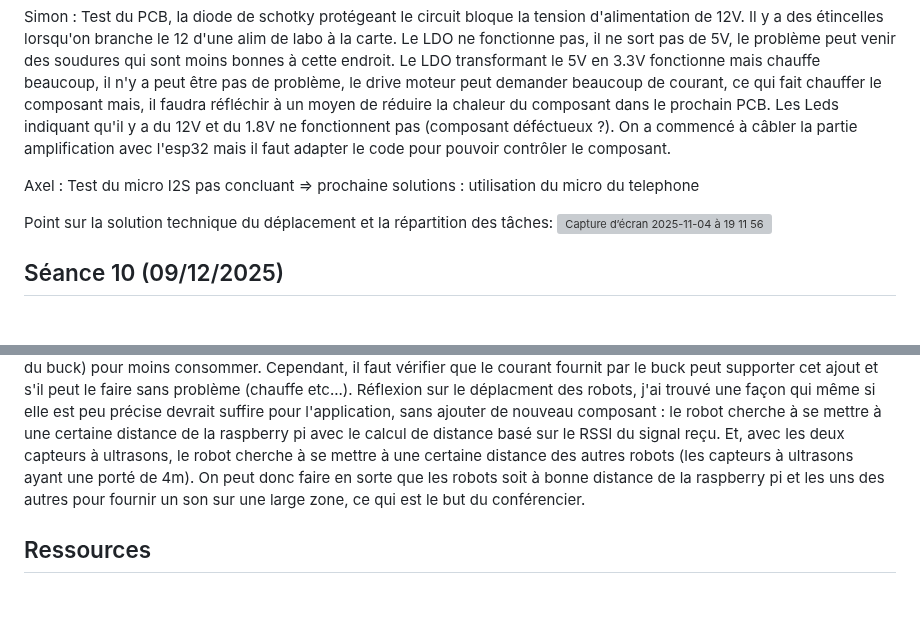
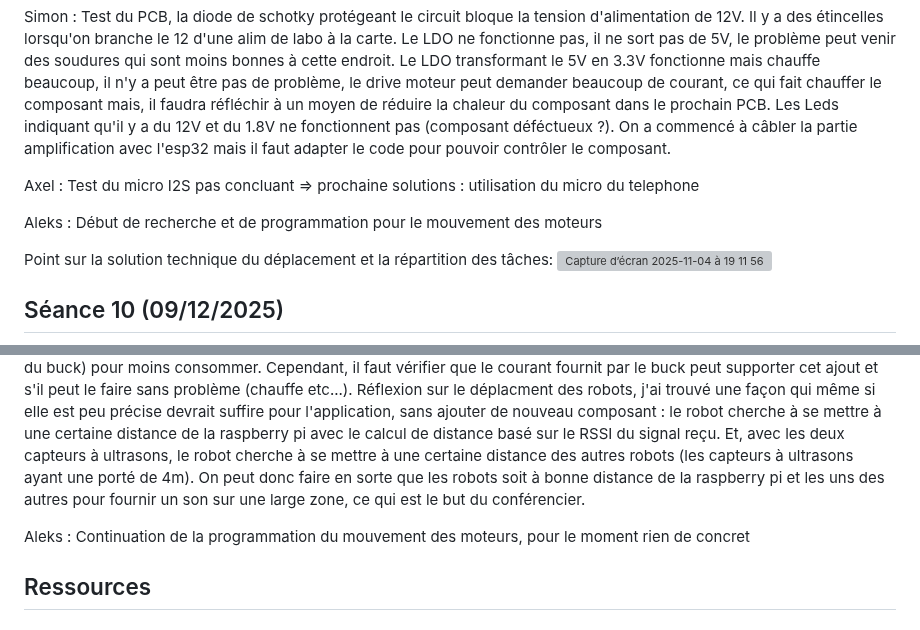
Before and after one commit to Spoyke/Nomad, a Markdown page: README.md, 2 parts joined by grey strips. Rendered like a GitHub page; blank space fills up the shorter version; grey boxes are pictures that could not be loaded.

```diff
--- a/README.md
+++ b/README.md
@@ -165,6 +165,8 @@ Simon : Test du PCB, la diode de schotky protégeant le circuit bloque la tensio
 
 Axel : Test du micro I2S pas concluant => prochaine solutions : utilisation du micro du telephone
 
+Aleks : Début de recherche et de programmation pour le mouvement des moteurs
+
 Point sur la solution technique du déplacement et la répartition des tâches:
 <img width="700" height="600" alt="Capture d’écran   2025-11-04 à 19 11 56" src="https://github.com/user-attachments/assets/27bcbc2a-6ace-44b0-9d6b-02ccb0a96ae7" />
 
@@ -176,6 +178,8 @@ Gabriel : Répartition des composants sur 3 cartes differentes avec Simon, créa
 
 Simon : Travail sur le schéma du PCB de la partie audio, vérification des calculs, du choix et du placments des composants. Tout est bon, le plus gros changement par rapport à la version antérieur est le fait d'utiliser le PWR_MODE1 de l'ampli qui lorsque l'amplification est faible, l'ampli tire son alimentation depuis une source externe plus faible (qui vient du buck) pour moins consommer. Cependant, il faut vérifier que le courant fournit par le buck peut supporter cet ajout et s'il peut le faire sans problème (chauffe etc...). Réflexion sur le déplacment des robots, j'ai trouvé une façon qui même si elle est peu précise devrait suffire pour l'application, sans ajouter de nouveau composant : le robot cherche à se mettre à une certaine distance de la raspberry pi avec le calcul de distance basé sur le RSSI du signal reçu. Et, avec les deux capteurs à ultrasons, le robot cherche à se mettre à une certaine distance des autres robots (les capteurs à ultrasons ayant une porté de 4m). On peut donc faire en sorte que les robots soit à bonne distance de la raspberry pi et les uns des autres pour fournir un son sur une large zone, ce qui est le but du conférencier.
 
+Aleks : Continuation de la programmation du mouvement des moteurs, pour le moment rien de concret
+
 ## Ressources
 
 ### Lien utile
```
